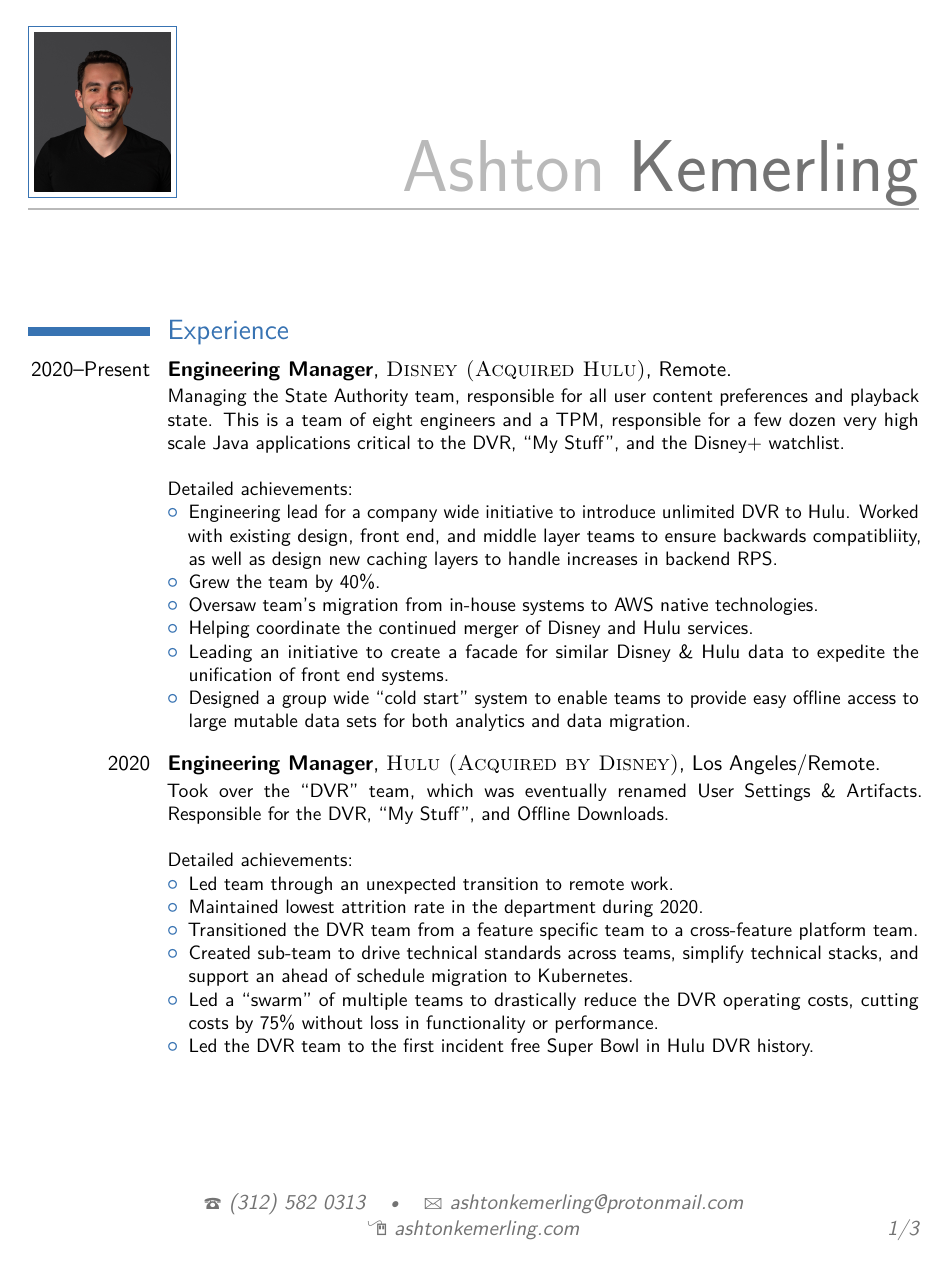
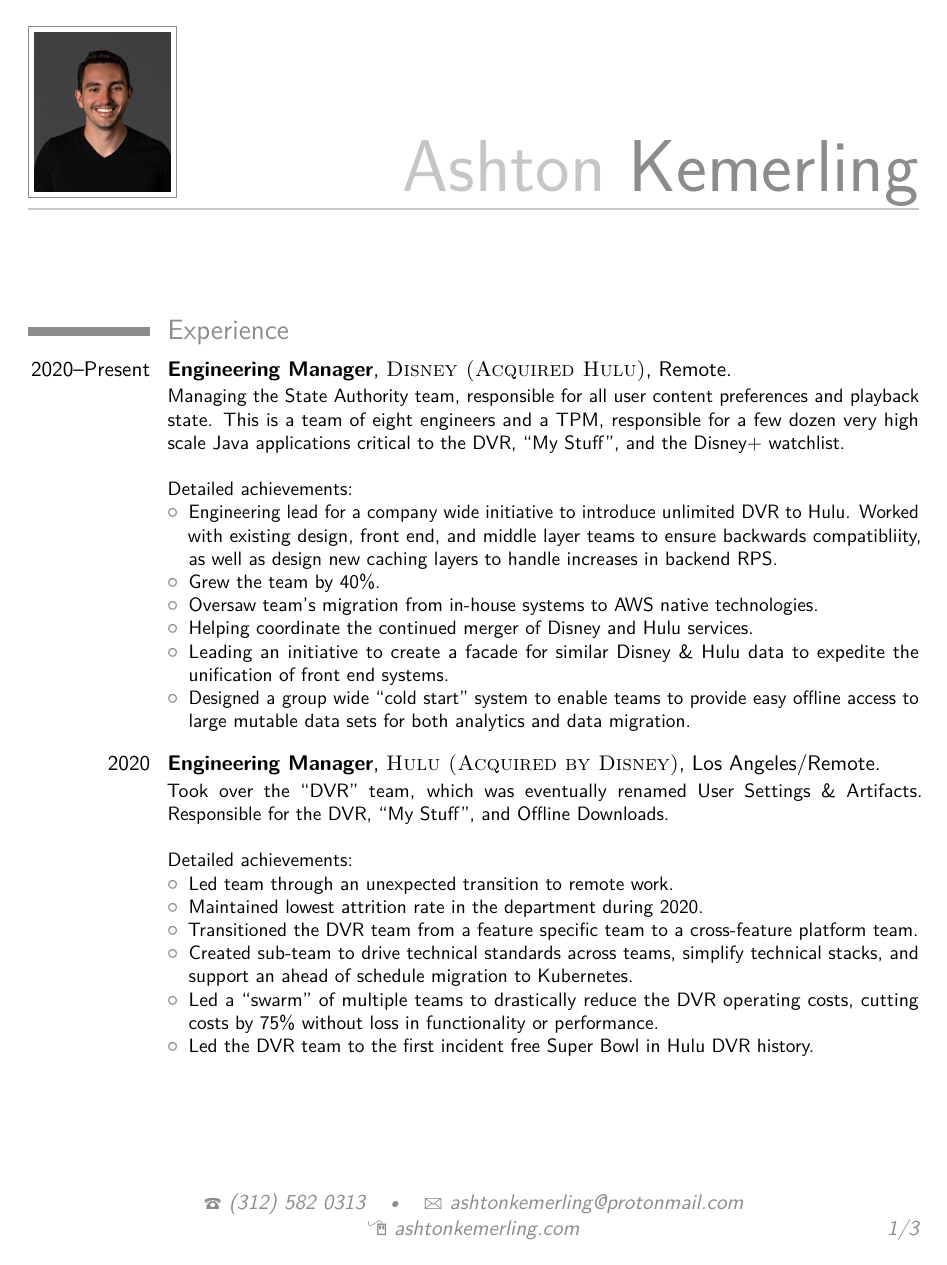
Before and after one commit to AshtonKem/Resume, a LaTeX CV (resume.tex): page 1 of 3. Compiled offline with pdfLaTeX.

Commit message:
Grey is nice

```diff
--- a/resume.tex
+++ b/resume.tex
@@ -27,7 +27,7 @@
 \documentclass[11pt,letterpaper,sans]{moderncv} % Font sizes: 10, 11, or 12; paper sizes: a4paper, letterpaper, a5paper, legalpaper, executivepaper or landscape; font families: sans or roman
 
 \moderncvstyle{casual} % CV theme - options include: 'casual' (default), 'classic', 'oldstyle' and 'banking'
-\moderncvcolor{blue} % CV color - options include: 'blue' (default), 'orange', 'green', 'red', 'purple', 'grey' and 'black'
+\moderncvcolor{grey} % CV color - options include: 'blue' (default), 'orange', 'green', 'red', 'purple', 'grey' and 'black'
 
 \usepackage{lipsum} % Used for inserting dummy 'Lorem ipsum' text into the template
 
```
